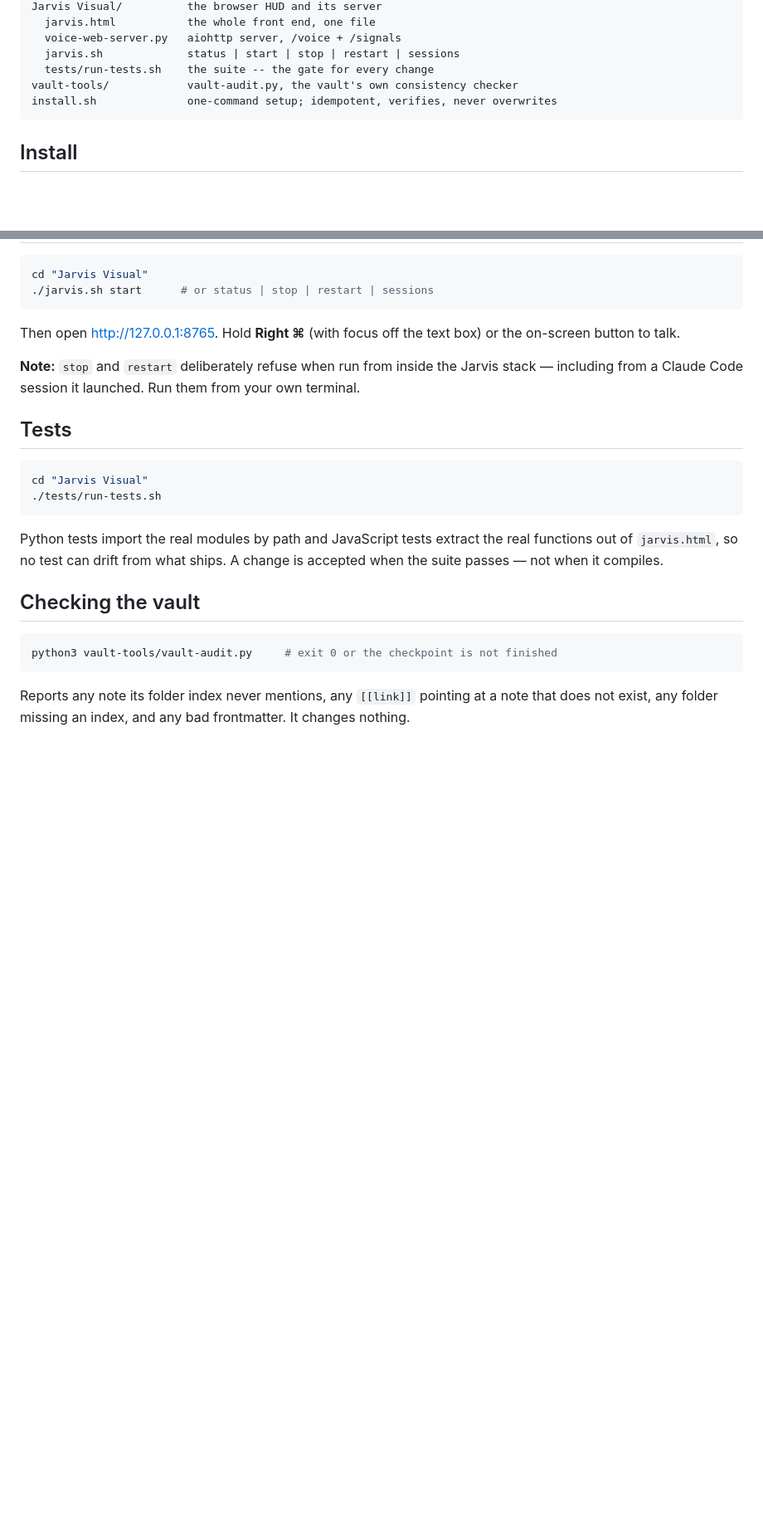
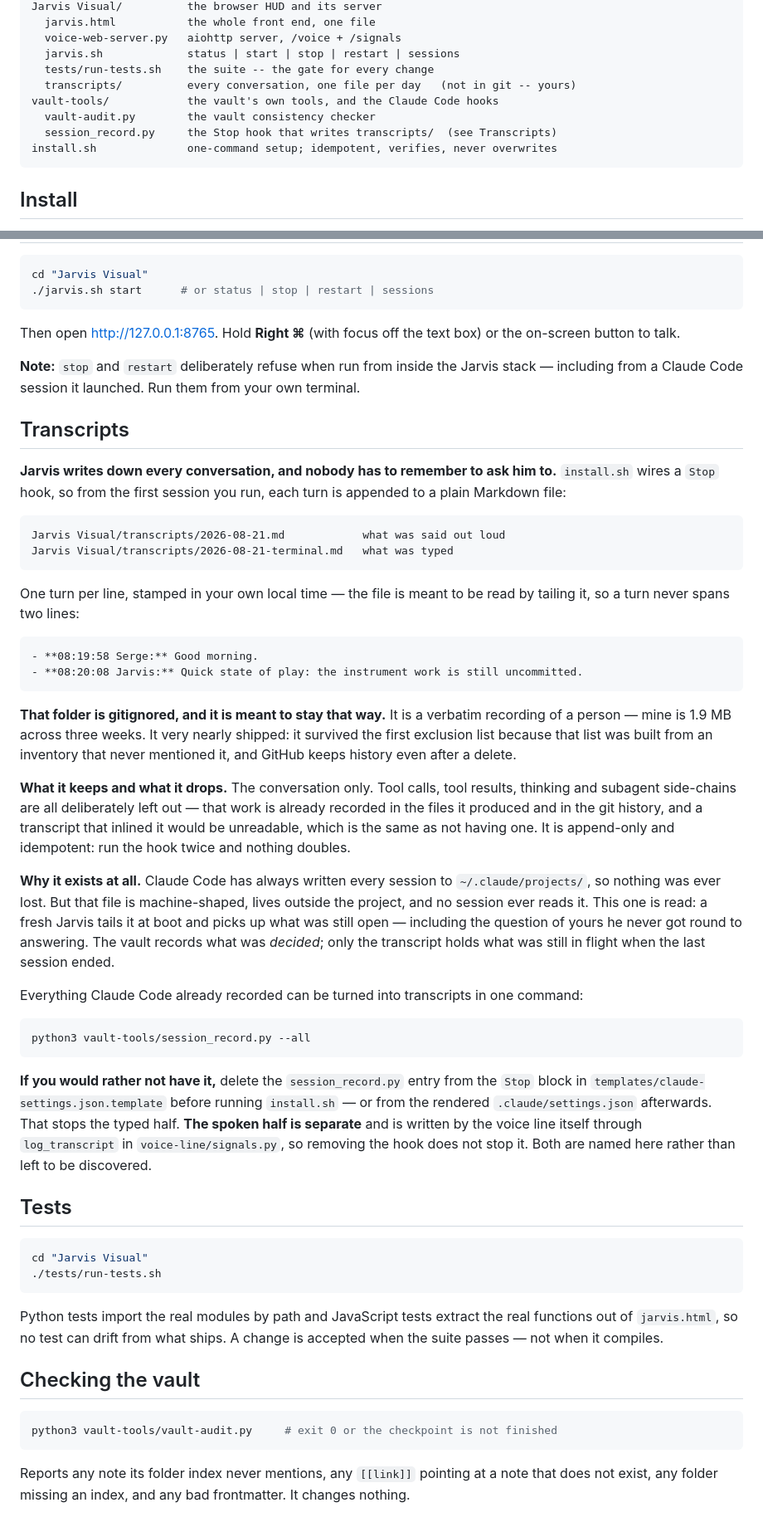
Before and after one commit to sergeville/JARVIS-Interface, a Markdown page: README.md, 2 parts joined by grey strips. Shown at 83% size. GitHub-like rendering; blank space fills up the shorter version.

Commit message:
A README that never mentions the hook writing your conversations to disk
`install.sh` renders `templates/claude-settings.json.template`, which wires
`session_record.py` as a Stop hook. So a stranger who clones this repo and runs
the installer starts recording their own conversations to
`Jarvis Visual/transcripts/` -- and grep for `transcript`, `session_record`,
`hookio` or `hooks` across the whole README returned nothing. A recording
feature arriving silently is the wrong way round.

New Transcripts section: what it writes and where, the one-turn-one-line format
and why it is that (the file is read by tailing it), that the folder is
gitignored and must stay that way, what it deliberately drops (tool calls,
results, thinking, side-chains), why it exists at all, the `--all` backfill, and
-- because consent is the point -- how to remove it, including the fact that
removing the hook stops only the typed half.

Second fix, found in the same read. The README contradicted itself. Line 181:
"Nothing in this repository contains an absolute path, so there is no
find-and-replace step", with 199-204 explaining the `sed` design was removed.
Line 353 still said "Three of those absolute paths point specifically at the
vault. The one-line fix-up at the top of Install already rewrites them" and
tabled voice-web-server.py:88, :149 and brief-check.py:70. Checked: no `/Users/`
in those files, none repo-wide outside the seven fictional test fixtures, and
88 and 149 are comments. It sent readers to three empty lines and to an Install
step that no longer exists.

The table stays, because the question it answers is real -- if the task card or
the graph comes up empty, where do I look. It now names the file and what it
reads, and no line numbers, so there is nothing left in it to go stale.

Also: Layout listed `vault-tools/` as one file and it holds thirteen, and did
not show `transcripts/` at all.

The README is not under test, so the green suite proves nothing about this
change; every claim in the new section was verified directly instead -- the
template wires the hook and both deployed settings carry it, both filenames
exist, `git check-ignore` matches at .gitignore:45, `log_transcript` is at
voice-line/signals.py:78, and the idempotency claim was measured rather than
asserted: `--all` recorded 24 lines, then 0, then 0.

Suite green with stdin closed, 37/37 files.

Co-Authored-By: Claude Opus 5 (1M context) <noreply@anthropic.com>

````diff
--- a/README.md
+++ b/README.md
@@ -102,7 +102,10 @@ Jarvis Visual/          the browser HUD and its server
   voice-web-server.py   aiohttp server, /voice + /signals
   jarvis.sh             status | start | stop | restart | sessions
   tests/run-tests.sh    the suite -- the gate for every change
-vault-tools/            vault-audit.py, the vault's own consistency checker
+  transcripts/          every conversation, one file per day   (not in git -- yours)
+vault-tools/            the vault's own tools, and the Claude Code hooks
+  vault-audit.py        the vault consistency checker
+  session_record.py     the Stop hook that writes transcripts/  (see Transcripts)
 install.sh              one-command setup; idempotent, verifies, never overwrites
 ```
 
@@ -381,6 +384,60 @@ box) or the on-screen button to talk.
 Jarvis stack — including from a Claude Code session it launched. Run them from
 your own terminal.
 
+## Transcripts
+
+**Jarvis writes down every conversation, and nobody has to remember to ask him
+to.** `install.sh` wires a `Stop` hook, so from the first session you run, each
+turn is appended to a plain Markdown file:
+
+```
+Jarvis Visual/transcripts/2026-08-21.md            what was said out loud
+Jarvis Visual/transcripts/2026-08-21-terminal.md   what was typed
+```
+
+One turn per line, stamped in your own local time — the file is meant to be
+read by tailing it, so a turn never spans two lines:
+
+```
+- **08:19:58 Serge:** Good morning.
+- **08:20:08 Jarvis:** Quick state of play: the instrument work is still uncommitted.
+```
+
+**That folder is gitignored, and it is meant to stay that way.** It is a
+verbatim recording of a person — mine is 1.9 MB across three weeks. It very
+nearly shipped: it survived the first exclusion list because that list was built
+from an inventory that never mentioned it, and GitHub keeps history even after a
+delete.
+
+**What it keeps and what it drops.** The conversation only. Tool calls, tool
+results, thinking and subagent side-chains are all deliberately left out — that
+work is already recorded in the files it produced and in the git history, and a
+transcript that inlined it would be unreadable, which is the same as not having
+one. It is append-only and idempotent: run the hook twice and nothing doubles.
+
+**Why it exists at all.** Claude Code has always written every session to
+`~/.claude/projects/`, so nothing was ever lost. But that file is
+machine-shaped, lives outside the project, and no session ever reads it. This
+one is read: a fresh Jarvis tails it at boot and picks up what was still open —
+including the question of yours he never got round to answering. The vault
+records what was *decided*; only the transcript holds what was still in flight
+when the last session ended.
+
+Everything Claude Code already recorded can be turned into transcripts in one
+command:
+
+```sh
+python3 vault-tools/session_record.py --all
+```
+
+**If you would rather not have it,** delete the `session_record.py` entry from
+the `Stop` block in `templates/claude-settings.json.template` before running
+`install.sh` — or from the rendered `.claude/settings.json` afterwards. That
+stops the typed half. **The spoken half is separate** and is written by the
+voice line itself through `log_transcript` in `voice-line/signals.py`, so
+removing the hook does not stop it. Both are named here rather than left to be
+discovered.
+
 ## Tests
 
 ```sh
````
Also changed, not shown: other parts of README.md (+9 -9 lines).
